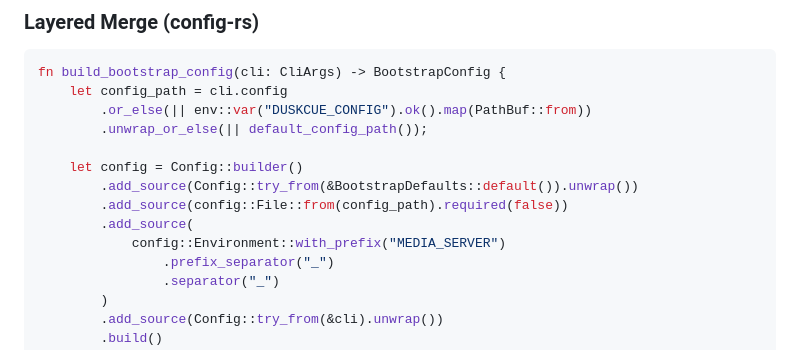
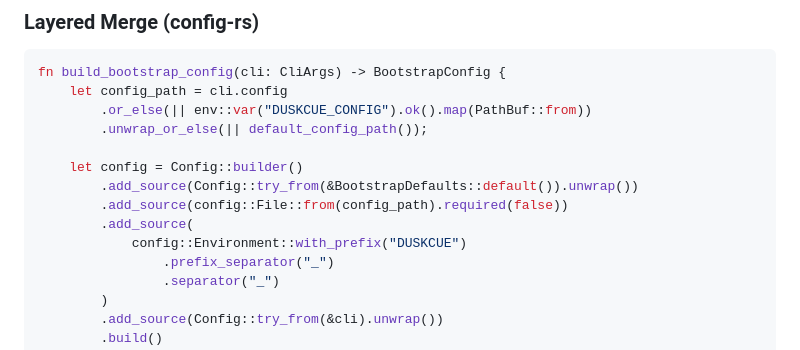
Before and after one commit to cloudbyday90/Duskcue, a Markdown page: docs/operations/CONFIGURATION.md, the part around the change. Drawn GitHub-style.

Commit message:
fix: correct config-rs env prefix from MEDIA_SERVER to DUSKCUE

```diff
--- a/docs/operations/CONFIGURATION.md
+++ b/docs/operations/CONFIGURATION.md
@@ -173,7 +173,7 @@ fn build_bootstrap_config(cli: CliArgs) -> BootstrapConfig {
         .add_source(Config::try_from(&BootstrapDefaults::default()).unwrap())
         .add_source(config::File::from(config_path).required(false))
         .add_source(
-            config::Environment::with_prefix("MEDIA_SERVER")
+            config::Environment::with_prefix("DUSKCUE")
                 .prefix_separator("_")
                 .separator("_")
         )
```
